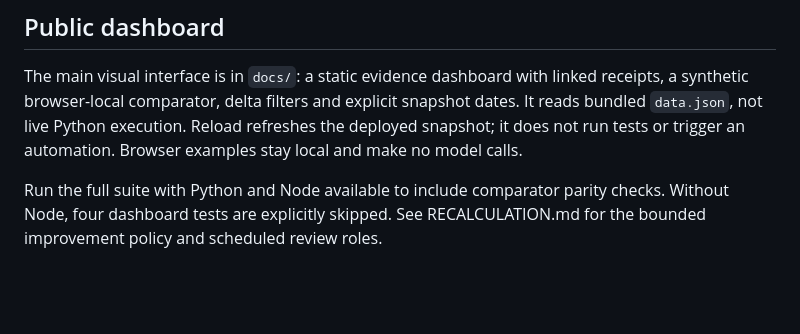
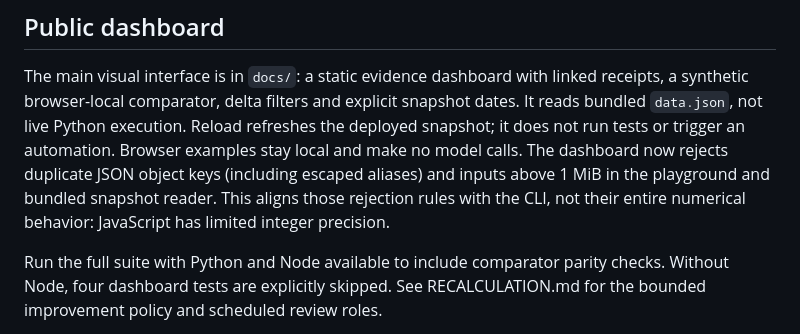
Before and after one commit to ivaniaworkshop-commits/rio-evidence-engine, a Markdown page: README.md, the part around the change. GitHub-like rendering; blank space fills up the shorter version.

Commit message:
Document bounded frontend JSON contract and numeric parity limits

```diff
--- a/README.md
+++ b/README.md
@@ -79,7 +79,7 @@ The main visual interface is in `docs/`: a static evidence dashboard with linked
 receipts, a synthetic browser-local comparator, delta filters and explicit
 snapshot dates. It reads bundled `data.json`, not live Python execution.
 Reload refreshes the deployed snapshot; it does not run tests or trigger an
-automation. Browser examples stay local and make no model calls.
+automation. Browser examples stay local and make no model calls. The dashboard now rejects duplicate JSON object keys (including escaped aliases) and inputs above 1 MiB in the playground and bundled snapshot reader. This aligns those rejection rules with the CLI, not their entire numerical behavior: JavaScript has limited integer precision.
 
 Run the full suite with Python and Node available to include comparator parity
 checks. Without Node, four dashboard tests are explicitly skipped. See
```
